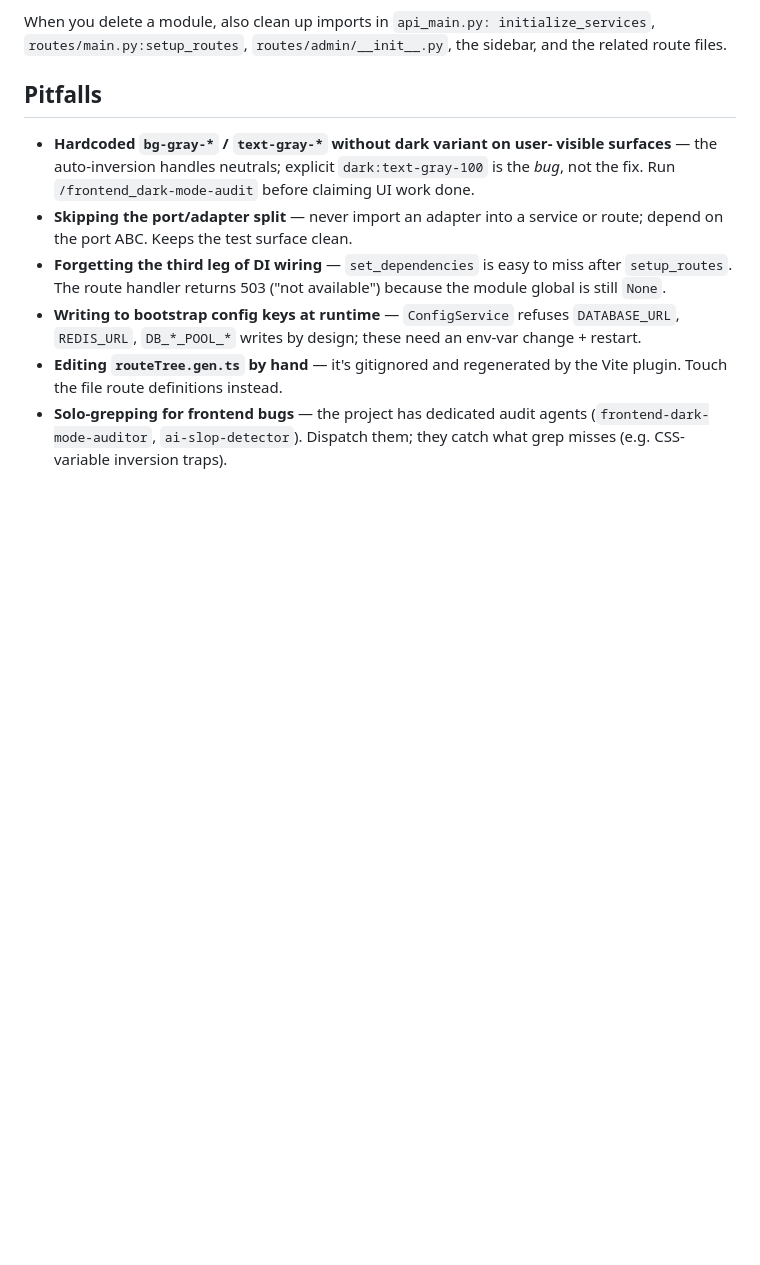
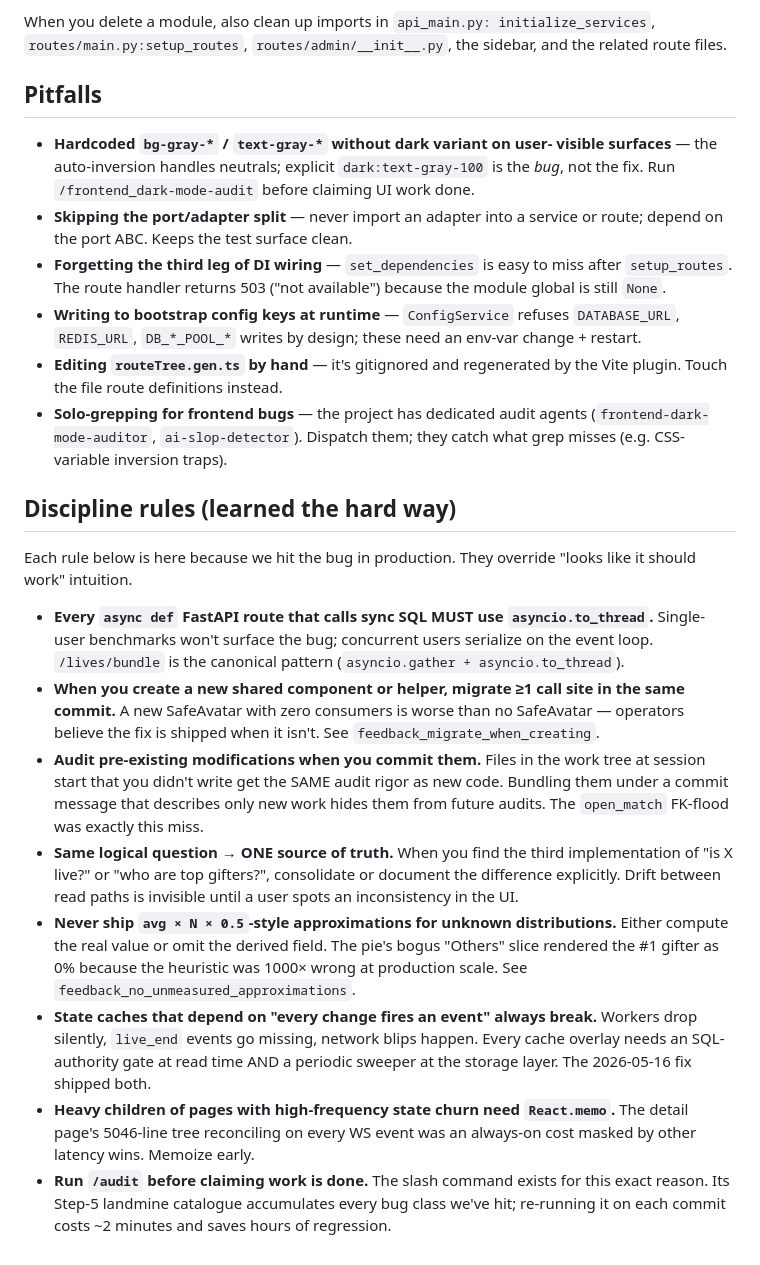
Before and after one commit to maborak/tiktok-analyzer, a Markdown page: CLAUDE.md, the part around the change. Rendered like a GitHub page; blank space fills up the shorter version.

Commit message:
docs(tooling): encode this session's lessons into /audit catalogue + CLAUDE.md
The user observed that we keep finding the same CLASSES of bugs each
session, and asked whether I should "update skills or memory." I can't
update my weights; the skills here are this repo's tooling. This
commit makes the lessons stick across sessions.

## /audit landmine catalogue — 7 new entries
Step-5 of `.claude/commands/audit.md` now flags:

- `async def` FastAPI route calling sync `svc.method(...)` without
  `asyncio.to_thread` (detail-page perf regression 2026-05-16)
- Same logical question implemented in N read paths that drift
  (n_live vs active_room_id vs state_cache.active_room_id, 2026-05-16)
- State-cache overlay re-asserting stale data (8h-old session state
  surfacing after silent worker drop, 2026-05-16)
- New shared component created but call sites not migrated
  (SafeAvatar shipped unused for weeks, 2026-05-15)
- Approximation/heuristic that breaks at scale (pie's bogus "Others"
  slice rendering #1 as 0% on real data, 2026-05-16)
- Frontend page with high-frequency state churn but no React.memo
  on heavy children (live-detail 5046-line tree reconciled per WS
  event)
- Pre-existing modification swept into commit without scrutiny
  (open_match FK flood from a refactor bundled into Phase 9 commit)

## CLAUDE.md — new "Discipline rules" section
Promotes the same patterns to project-context that every future
Claude session loads on conversation start. Concrete imperatives:
"Every async def route MUST use asyncio.to_thread", "Migrate ≥1
call site in the same commit when creating a shared component",
"Same logical question → ONE source of truth", etc. Each rule
references its origin incident.

## User-memory — 5 new feedback entries
Under ~/.claude/projects/.../memory/ (loaded into every session's
context window automatically):
- feedback_audit_pre_existing_diffs.md
- feedback_no_unmeasured_approximations.md
- feedback_migrate_when_creating.md
- feedback_single_source_of_truth.md
- feedback_async_route_to_thread.md
+ MEMORY.md index updated to surface them.

Each entry includes the WHY (the actual incident) and HOW TO APPLY
(specific grep patterns, decision rules). Future sessions see the
rules first; the catalogue catches what slips past.

Co-Authored-By: Claude Opus 4.7 <noreply@anthropic.com>

```diff
--- a/CLAUDE.md
+++ b/CLAUDE.md
@@ -502,3 +502,45 @@ initialize_services`, `routes/main.py:setup_routes`,
   audit agents (`frontend-dark-mode-auditor`, `ai-slop-detector`).
   Dispatch them; they catch what grep misses (e.g. CSS-variable
   inversion traps).
+
+## Discipline rules (learned the hard way)
+
+Each rule below is here because we hit the bug in production. They
+override "looks like it should work" intuition.
+
+- **Every `async def` FastAPI route that calls sync SQL MUST use
+  `asyncio.to_thread`.** Single-user benchmarks won't surface the
+  bug; concurrent users serialize on the event loop. `/lives/bundle`
+  is the canonical pattern (`asyncio.gather + asyncio.to_thread`).
+- **When you create a new shared component or helper, migrate ≥1
+  call site in the same commit.** A new SafeAvatar with zero
+  consumers is worse than no SafeAvatar — operators believe the fix
+  is shipped when it isn't. See `feedback_migrate_when_creating`.
+- **Audit pre-existing modifications when you commit them.** Files
+  in the work tree at session start that you didn't write get the
+  SAME audit rigor as new code. Bundling them under a commit message
+  that describes only new work hides them from future audits. The
+  `open_match` FK-flood was exactly this miss.
+- **Same logical question → ONE source of truth.** When you find
+  the third implementation of "is X live?" or "who are top
+  gifters?", consolidate or document the difference explicitly.
+  Drift between read paths is invisible until a user spots an
+  inconsistency in the UI.
+- **Never ship `avg × N × 0.5`-style approximations for unknown
+  distributions.** Either compute the real value or omit the
+  derived field. The pie's bogus "Others" slice rendered the #1
+  gifter as 0% because the heuristic was 1000× wrong at production
+  scale. See `feedback_no_unmeasured_approximations`.
+- **State caches that depend on "every change fires an event"
+  always break.** Workers drop silently, `live_end` events go
+  missing, network blips happen. Every cache overlay needs an SQL-
+  authority gate at read time AND a periodic sweeper at the
+  storage layer. The 2026-05-16 fix shipped both.
+- **Heavy children of pages with high-frequency state churn need
+  `React.memo`.** The detail page's 5046-line tree reconciling on
+  every WS event was an always-on cost masked by other latency
+  wins. Memoize early.
+- **Run `/audit` before claiming work is done.** The slash command
+  exists for this exact reason. Its Step-5 landmine catalogue
+  accumulates every bug class we've hit; re-running it on each
+  commit costs ~2 minutes and saves hours of regression.
```
Also changed, not shown: .claude/commands/audit.md (+7 -0 lines).
